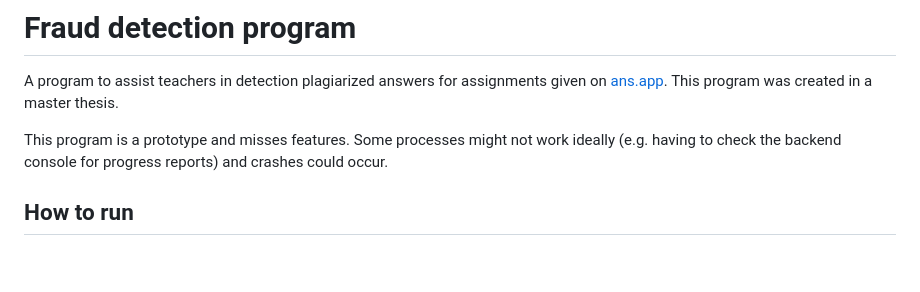
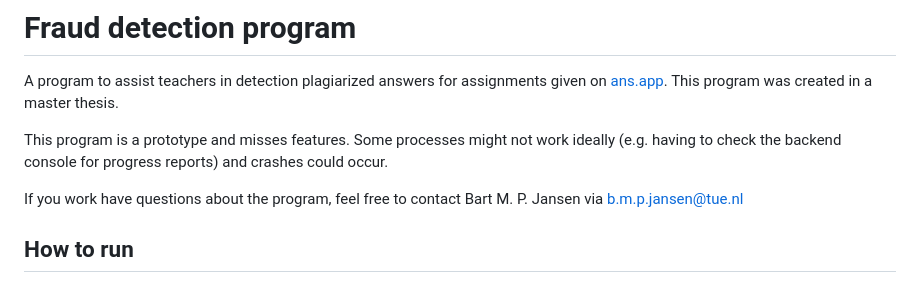
Before and after one commit to bmpjansen/FraudDetection, a Markdown page: readme.md, the part around the change. Rendered like a GitHub page; blank space fills up the shorter version.

```diff
--- a/readme.md
+++ b/readme.md
@@ -5,6 +5,8 @@ This program was created in a master thesis.
 This program is a prototype and misses features.
 Some processes might not work ideally (e.g. having to check the backend console for progress reports)
 and crashes could occur.
+
+If you work have questions about the program, feel free to contact Bart M. P. Jansen via b.m.p.jansen@tue.nl
 
 ## How to run
 ### Requirements
```
